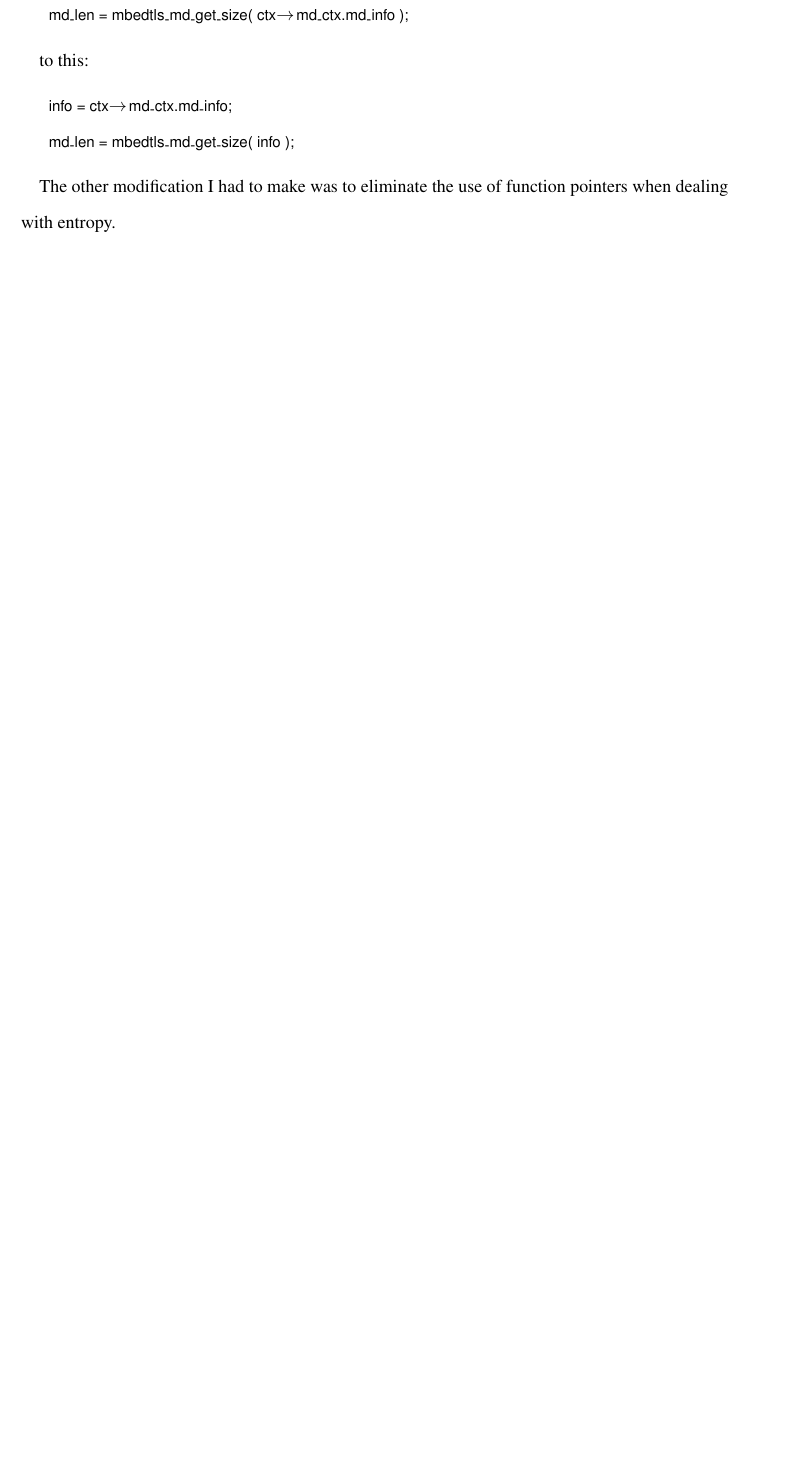
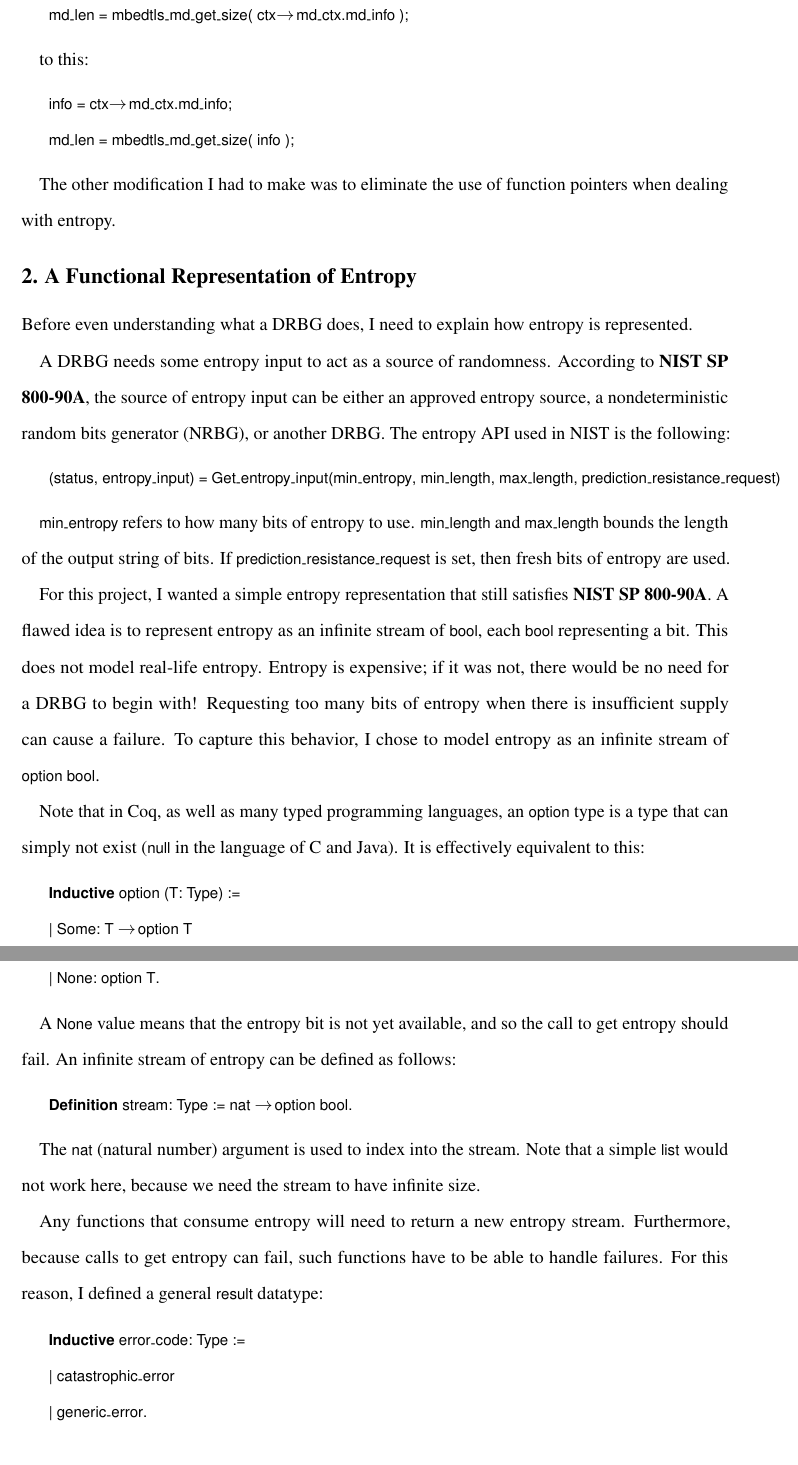
Before and after one commit to naphatkrit/verified-drbg, a LaTeX document (paper/paper.tex): part of page 4 of 7 before the commit and two parts of pages 4 and 5 of 9 after it, the two joined at a grey line, cut so that both start at the same text, the shorter picture padded with empty space. Compiled offline with pdfLaTeX.

Commit message:
added the entropy section

```diff
--- a/paper/paper.tex
+++ b/paper/paper.tex
@@ -71,3 +71,41 @@ to this:
 \end{lstlisting}
 
 The other modification I had to make was to eliminate the use of function pointers when dealing with entropy.
+
+\section{A Functional Representation of Entropy} \label{entropy}
+Before even understanding what a DRBG does, I need to explain how entropy is represented.
+
+A DRBG needs some entropy input to act as a source of randomness. According to \stdtitle{NIST SP 800-90A}, the source of entropy input can be either an approved entropy source, a nondeterministic random bits generator (NRBG), or another DRBG. The entropy API used in NIST is the following:
+
+\begin{lstlisting}
+    (status, entropy_input) = Get_entropy_input(min_entropy, min_length, max_length, prediction_resistance_request)
+\end{lstlisting}
+
+\lstinline{min_entropy} refers to how many bits of entropy to use. \lstinline{min_length} and \lstinline{max_length} bounds the length of the output string of bits. If \lstinline{prediction_resistance_request} is set, then fresh bits of entropy are used.
+
+For this project, I wanted a simple entropy representation that still satisfies \stdtitle{NIST SP 800-90A}. A flawed idea is to represent entropy as an infinite stream of \lstinline{bool}, each \lstinline{bool} representing a bit. This does not model real-life entropy. Entropy is expensive; if it was not, there would be no need for a DRBG to begin with! Requesting too many bits of entropy when there is insufficient supply can cause a failure. To capture this behavior, I chose to model entropy as an infinite stream of \lstinline{option bool}.
+
+Note that in Coq, as well as many typed programming languages, an \lstinline{option} type is a type that can simply not exist (\lstinline{null} in the language of C and Java). It is effectively equivalent to this:
+
+\begin{lstlisting}
+    Inductive option (T: Type) :=
+    | Some: T -> option T
+    | None: option T.
+\end{lstlisting}
+
+A \lstinline{None} value means that the entropy bit is not yet available, and so the call to get entropy should fail. An infinite stream of entropy can be defined as follows:
+
+\begin{lstlisting}
+    Definition stream: Type := nat -> option bool.
+\end{lstlisting}
+
+The \lstinline{nat} (natural number) argument is used to index into the stream. Note that a simple \lstinline{list} would not work here, because we need the stream to have infinite size.
+
+Any functions that consume entropy will need to return a new entropy stream. Furthermore, because calls to get entropy can fail, such functions have to be able to handle failures. For this reason, I defined a general \lstinline{result} datatype:
+
+\begin{lstlisting}
+    Inductive error_code: Type :=
+    | catastrophic_error
+    | generic_error.
+
+    Inductive result (X: Type): Type :=
```
Also changed, not shown: paper/paper.tex (9 more changed lines).
